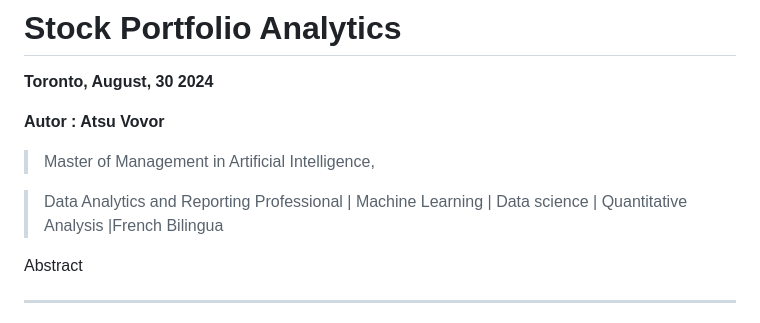
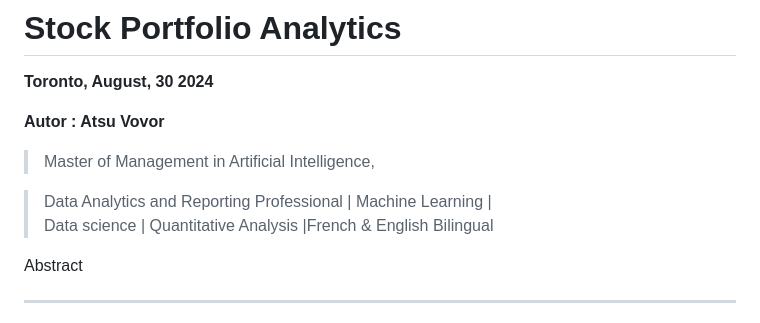
Before and after one commit to atsuvovor/stock_portfolio_analytics, a Markdown page: README.md, the part around the change. Rendered like a GitHub page.

```diff
--- a/README.md
+++ b/README.md
@@ -8,7 +8,7 @@
 >Master of Management in Artificial Intelligence,
 
 >Data Analytics and Reporting Professional | Machine Learning |
->Data science | Quantitative Analysis |French Bilingua
+>Data science | Quantitative Analysis |French & English Bilingual
 
 
 
```
